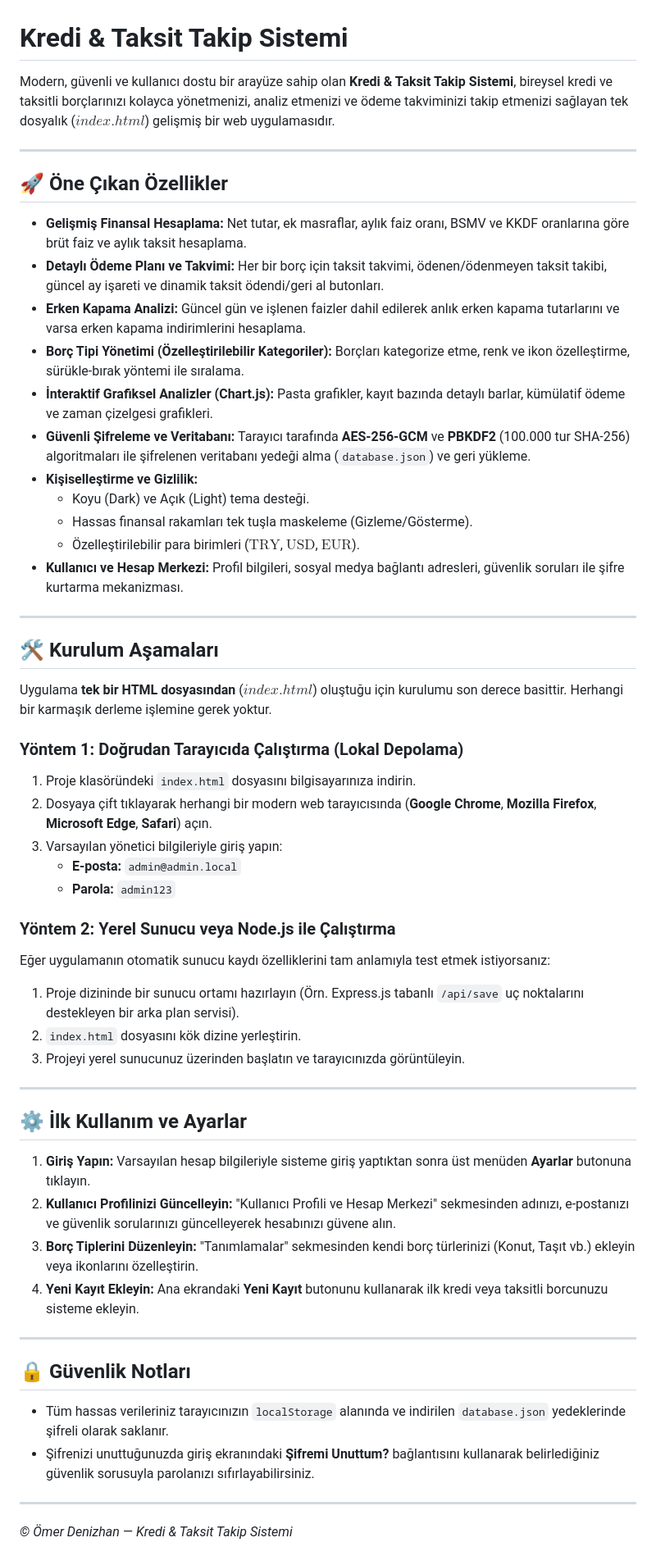
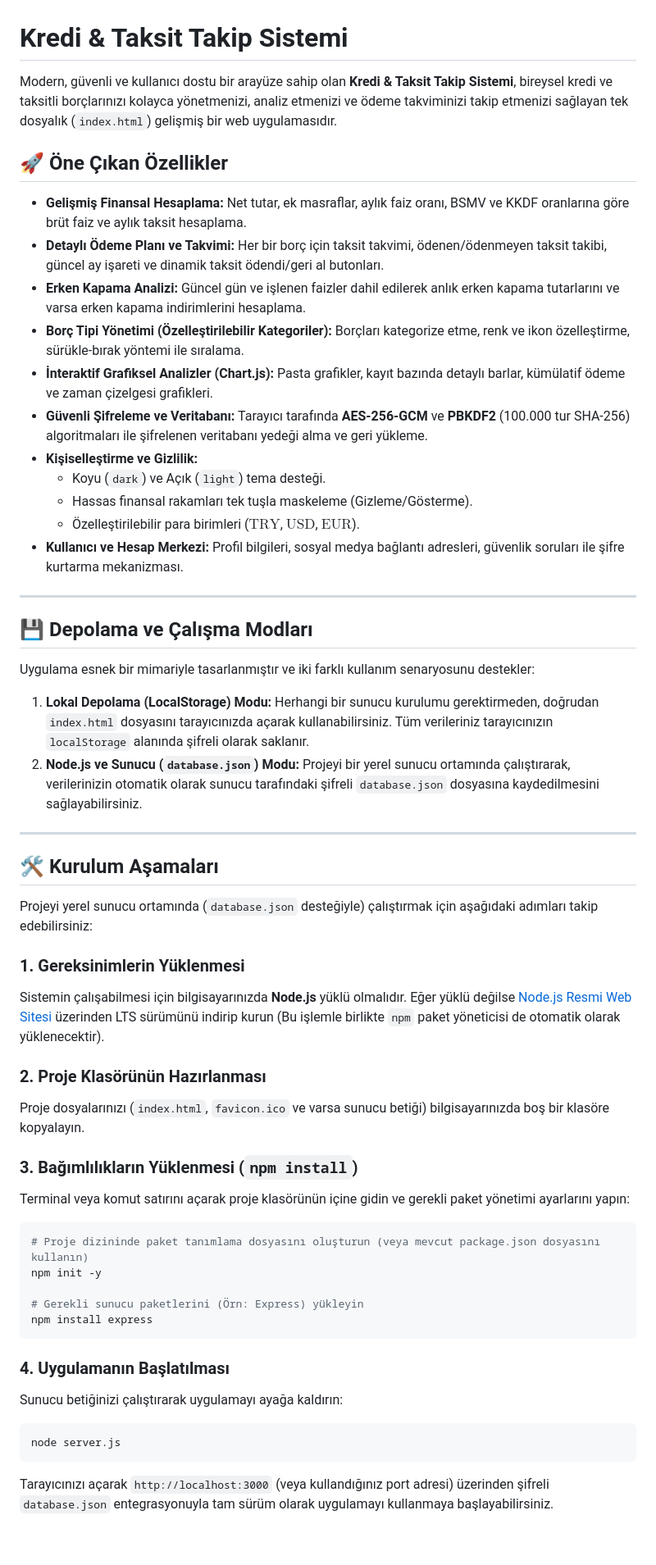
Before and after one commit to omerdenizhan/Kredi-Taksit-Takip-Sistemi, a Markdown page: README.md, the part around the change. Shown at 82% size. Rendered like a GitHub page.

````diff
--- a/README.md
+++ b/README.md
@@ -1,56 +1,58 @@
 # Kredi & Taksit Takip Sistemi
 
-Modern, güvenli ve kullanıcı dostu bir arayüze sahip olan **Kredi & Taksit Takip Sistemi**, bireysel kredi ve taksitli borçlarınızı kolayca yönetmenizi, analiz etmenizi ve ödeme takviminizi takip etmenizi sağlayan tek dosyalık ($index.html$) gelişmiş bir web uygulamasıdır.
+Modern, güvenli ve kullanıcı dostu bir arayüze sahip olan **Kredi & Taksit Takip Sistemi**, bireysel kredi ve taksitli borçlarınızı kolayca yönetmenizi, analiz etmenizi ve ödeme takviminizi takip etmenizi sağlayan tek dosyalık (`index.html`) gelişmiş bir web uygulamasıdır.
+
+## 🚀 Öne Çıkan Özellikler
+
+* **Gelişmiş Finansal Hesaplama:** Net tutar, ek masraflar, aylık faiz oranı, BSMV ve KKDF oranlarına göre brüt faiz ve aylık taksit hesaplama.
+* **Detaylı Ödeme Planı ve Takvimi:** Her bir borç için taksit takvimi, ödenen/ödenmeyen taksit takibi, güncel ay işareti ve dinamik taksit ödendi/geri al butonları.
+* **Erken Kapama Analizi:** Güncel gün ve işlenen faizler dahil edilerek anlık erken kapama tutarlarını ve varsa erken kapama indirimlerini hesaplama.
+* **Borç Tipi Yönetimi (Özelleştirilebilir Kategoriler):** Borçları kategorize etme, renk ve ikon özelleştirme, sürükle-bırak yöntemi ile sıralama.
+* **İnteraktif Grafiksel Analizler (Chart.js):** Pasta grafikler, kayıt bazında detaylı barlar, kümülatif ödeme ve zaman çizelgesi grafikleri.
+* **Güvenli Şifreleme ve Veritabanı:** Tarayıcı tarafında **AES-256-GCM** ve **PBKDF2** (100.000 tur SHA-256) algoritmaları ile şifrelenen veritabanı yedeği alma ve geri yükleme.
+* **Kişiselleştirme ve Gizlilik:**
+  * Koyu (`dark`) ve Açık (`light`) tema desteği.
+  * Hassas finansal rakamları tek tuşla maskeleme (Gizleme/Gösterme).
+  * Özelleştirilebilir para birimleri ($\text{TRY}$, $\text{USD}$, $\text{EUR}$).
+* **Kullanıcı ve Hesap Merkezi:** Profil bilgileri, sosyal medya bağlantı adresleri, güvenlik soruları ile şifre kurtarma mekanizması.
 
 ---
 
-## 🚀 Öne Çıkan Özellikler
+## 💾 Depolama ve Çalışma Modları
 
-- **Gelişmiş Finansal Hesaplama:** Net tutar, ek masraflar, aylık faiz oranı, BSMV ve KKDF oranlarına göre brüt faiz ve aylık taksit hesaplama.
-- **Detaylı Ödeme Planı ve Takvimi:** Her bir borç için taksit takvimi, ödenen/ödenmeyen taksit takibi, güncel ay işareti ve dinamik taksit ödendi/geri al butonları.
-- **Erken Kapama Analizi:** Güncel gün ve işlenen faizler dahil edilerek anlık erken kapama tutarlarını ve varsa erken kapama indirimlerini hesaplama.
-- **Borç Tipi Yönetimi (Özelleştirilebilir Kategoriler):** Borçları kategorize etme, renk ve ikon özelleştirme, sürükle-bırak yöntemi ile sıralama.
-- **İnteraktif Grafiksel Analizler (Chart.js):** Pasta grafikler, kayıt bazında detaylı barlar, kümülatif ödeme ve zaman çizelgesi grafikleri.
-- **Güvenli Şifreleme ve Veritabanı:** Tarayıcı tarafında **AES-256-GCM** ve **PBKDF2** (100.000 tur SHA-256) algoritmaları ile şifrelenen veritabanı yedeği alma (`database.json`) ve geri yükleme.
-- **Kişiselleştirme ve Gizlilik:**
-  - Koyu (Dark) ve Açık (Light) tema desteği.
-  - Hassas finansal rakamları tek tuşla maskeleme (Gizleme/Gösterme).
-  - Özelleştirilebilir para birimleri ($\text{TRY}$, $\text{USD}$, $\text{EUR}$).
-- **Kullanıcı ve Hesap Merkezi:** Profil bilgileri, sosyal medya bağlantı adresleri, güvenlik soruları ile şifre kurtarma mekanizması.
+Uygulama esnek bir mimariyle tasarlanmıştır ve iki farklı kullanım senaryosunu destekler:
+
+1. **Lokal Depolama (LocalStorage) Modu:** Herhangi bir sunucu kurulumu gerektirmeden, doğrudan `index.html` dosyasını tarayıcınızda açarak kullanabilirsiniz. Tüm verileriniz tarayıcınızın `localStorage` alanında şifreli olarak saklanır.
+2. **Node.js ve Sunucu (`database.json`) Modu:** Projeyi bir yerel sunucu ortamında çalıştırarak, verilerinizin otomatik olarak sunucu tarafındaki şifreli `database.json` dosyasına kaydedilmesini sağlayabilirsiniz.
 
 ---
 
 ## 🛠️ Kurulum Aşamaları
 
-Uygulama **tek bir HTML dosyasından** ($index.html$) oluştuğu için kurulumu son derece basittir. Herhangi bir karmaşık derleme işlemine gerek yoktur.
+Projeyi yerel sunucu ortamında (`database.json` desteğiyle) çalıştırmak için aşağıdaki adımları takip edebilirsiniz:
 
-### Yöntem 1: Doğrudan Tarayıcıda Çalıştırma (Lokal Depolama)
-1. Proje klasöründeki `index.html` dosyasını bilgisayarınıza indirin.
-2. Dosyaya çift tıklayarak herhangi bir modern web tarayıcısında (**Google Chrome**, **Mozilla Firefox**, **Microsoft Edge**, **Safari**) açın.
-3. Varsayılan yönetici bilgileriyle giriş yapın:
-   - **E-posta:** `admin@admin.local`
-   - **Parola:** `admin123`
+### 1. Gereksinimlerin Yüklenmesi
+Sistemin çalışabilmesi için bilgisayarınızda **Node.js** yüklü olmalıdır. Eğer yüklü değilse [Node.js Resmi Web Sitesi](https://nodejs.org/) üzerinden LTS sürümünü indirip kurun (Bu işlemle birlikte `npm` paket yöneticisi de otomatik olarak yüklenecektir).
 
-### Yöntem 2: Yerel Sunucu veya Node.js ile Çalıştırma
-Eğer uygulamanın otomatik sunucu kaydı özelliklerini tam anlamıyla test etmek istiyorsanız:
-1. Proje dizininde bir sunucu ortamı hazırlayın (Örn. Express.js tabanlı `/api/save` uç noktalarını destekleyen bir arka plan servisi).
-2. `index.html` dosyasını kök dizine yerleştirin.
-3. Projeyi yerel sunucunuz üzerinden başlatın ve tarayıcınızda görüntüleyin.
+### 2. Proje Klasörünün Hazırlanması
+Proje dosyalarınızı (`index.html`, `favicon.ico` ve varsa sunucu betiği) bilgisayarınızda boş bir klasöre kopyalayın.
 
----
+### 3. Bağımlılıkların Yüklenmesi (`npm install`)
+Terminal veya komut satırını açarak proje klasörünün içine gidin ve gerekli paket yönetimi ayarlarını yapın:
 
-## ⚙️ İlk Kullanım ve Ayarlar
+```bash
+# Proje dizininde paket tanımlama dosyasını oluşturun (veya mevcut package.json dosyasını kullanın)
+npm init -y
 
-1. **Giriş Yapın:** Varsayılan hesap bilgileriyle sisteme giriş yaptıktan sonra üst menüden **Ayarlar** butonuna tıklayın.
-2. **Kullanıcı Profilinizi Güncelleyin:** "Kullanıcı Profili ve Hesap Merkezi" sekmesinden adınızı, e-postanızı ve güvenlik sorularınızı güncelleyerek hesabınızı güvene alın.
-3. **Borç Tiplerini Düzenleyin:** "Tanımlamalar" sekmesinden kendi borç türlerinizi (Konut, Taşıt vb.) ekleyin veya ikonlarını özelleştirin.
-4. **Yeni Kayıt Ekleyin:** Ana ekrandaki **Yeni Kayıt** butonunu kullanarak ilk kredi veya taksitli borcunuzu sisteme ekleyin.
+# Gerekli sunucu paketlerini (Örn: Express) yükleyin
+npm install express
+```
 
----
+### 4. Uygulamanın Başlatılması
+Sunucu betiğinizi çalıştırarak uygulamayı ayağa kaldırın:
 
-## 🔒 Güvenlik Notları
-- Tüm hassas verileriniz tarayıcınızın `localStorage` alanında ve indirilen `database.json` yedeklerinde şifreli olarak saklanır.
-- Şifrenizi unuttuğunuzda giriş ekranındaki **Şifremi Unuttum?** bağlantısını kullanarak belirlediğiniz güvenlik sorusuyla parolanızı sıfırlayabilirsiniz.
+```bash
+node server.js
+```
 
----
-*© Ömer Denizhan — Kredi & Taksit Takip Sistemi*
+Tarayıcınızı açarak `http://localhost:3000` (veya kullandığınız port adresi) üzerinden şifreli `database.json` entegrasyonuyla tam sürüm olarak uygulamayı kullanmaya başlayabilirsiniz.
````
